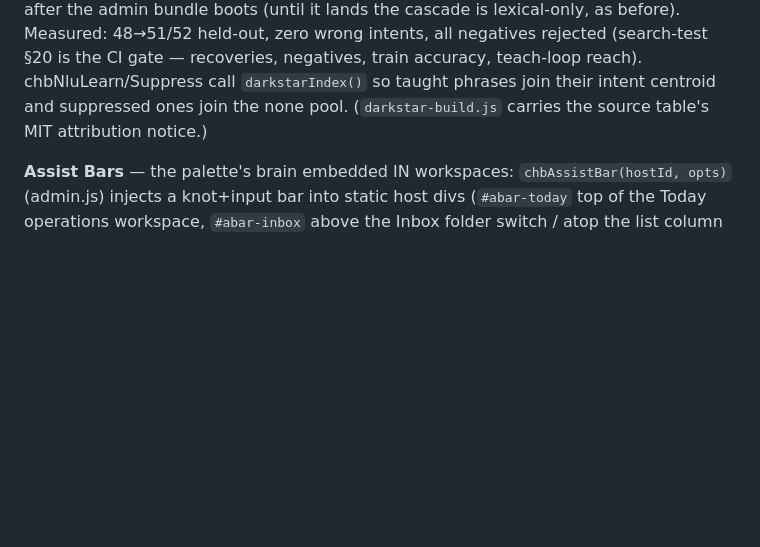
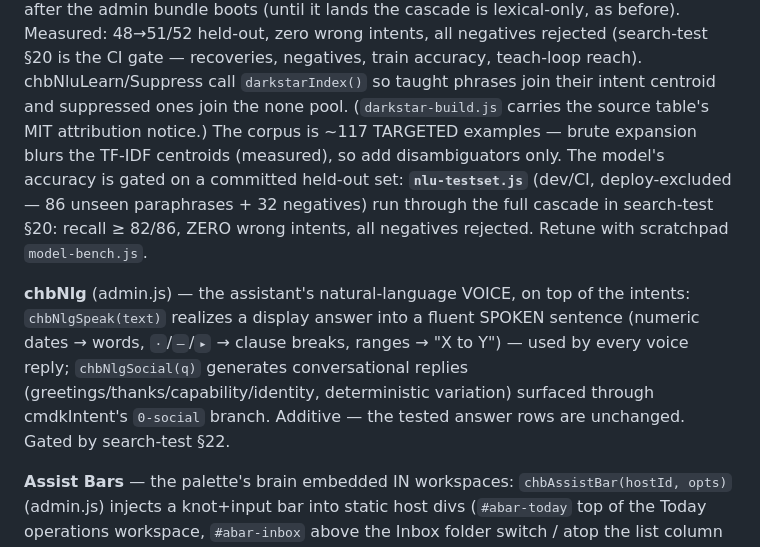
Before and after one commit to georgefarrowgreen1/CHB, a Markdown page: CLAUDE.md, the part around the change. Rendered like a GitHub page; blank space fills up the shorter version.

Commit message:
Docs: model training/test-data + chbNlg in the architecture map (#694)
Final codebase-check pass of the search/model work — no runtime change,
CLAUDE.md only:
- the NLU cascade note now records the targeted-corpus discipline (brute
  expansion blurs the centroids), the committed held-out floor (nlu-testset.js,
  search-test §20: recall ≥ 82/86, zero wrong, all negatives), and how to
  retune (scratchpad model-bench.js);
- a new chbNlg entry (spoken realization + conversational replies, gated by
  search-test §22).

Model performance this pass — measured: held-out 82→86/86, wrong intents
2→0, negatives 32/32, tier-1 classify ~24µs, Darkstar tier-3 only on
abstains. Codebase check: no dead code / duplicate functions / undefined
refs; full gauntlet green.


Claude-Session: https://claude.ai/code/session_01QQsH8yt2gf5yhucsJxsouU

Co-authored-by: Claude <noreply@anthropic.com>

```diff
--- a/CLAUDE.md
+++ b/CLAUDE.md
@@ -110,7 +110,18 @@ before). Measured: 48→51/52 held-out, zero wrong intents, all negatives reject
 (search-test §20 is the CI gate — recoveries, negatives, train accuracy, teach-loop
 reach). chbNluLearn/Suppress call `darkstarIndex()` so taught phrases join their intent
 centroid and suppressed ones join the none pool. (`darkstar-build.js` carries the source
-table's MIT attribution notice.)
+table's MIT attribution notice.) The corpus is ~117 TARGETED examples — brute expansion
+blurs the TF-IDF centroids (measured), so add disambiguators only. The model's accuracy is
+gated on a committed held-out set: **`nlu-testset.js`** (dev/CI, deploy-excluded — 86 unseen
+paraphrases + 32 negatives) run through the full cascade in search-test §20: recall ≥ 82/86,
+ZERO wrong intents, all negatives rejected. Retune with scratchpad `model-bench.js`.
+
+**chbNlg** (admin.js) — the assistant's natural-language VOICE, on top of the intents:
+`chbNlgSpeak(text)` realizes a display answer into a fluent SPOKEN sentence (numeric dates →
+words, `·`/`—`/`▸` → clause breaks, ranges → "X to Y") — used by every voice reply;
+`chbNlgSocial(q)` generates conversational replies (greetings/thanks/capability/identity,
+deterministic variation) surfaced through cmdkIntent's `0-social` branch. Additive — the
+tested answer rows are unchanged. Gated by search-test §22.
 
 **Assist Bars** — the palette's brain embedded IN workspaces: `chbAssistBar(hostId, opts)`
 (admin.js) injects a knot+input bar into static host divs (`#abar-today` top of the Today
```
